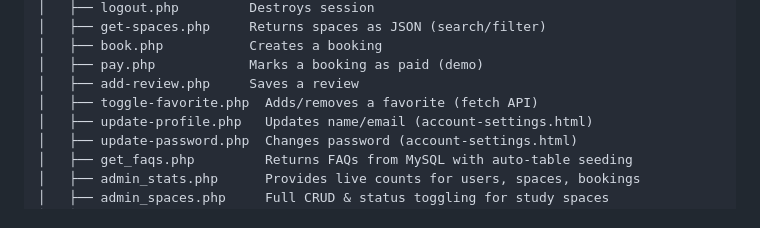
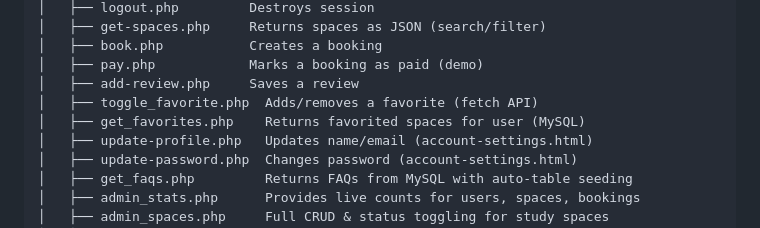
Before and after one commit to minurawic/study-spot, a Markdown page: README.md, the part around the change. Drawn GitHub-style.

Commit message:
docs: update README with favourites page and API documentation

```diff
--- a/README.md
+++ b/README.md
@@ -33,7 +33,8 @@ studyspotnew/
 │   ├── book.php           Creates a booking
 │   ├── pay.php            Marks a booking as paid (demo)
 │   ├── add-review.php     Saves a review
-│   ├── toggle-favorite.php  Adds/removes a favorite (fetch API)
+│   ├── toggle_favorite.php  Adds/removes a favorite (fetch API)
+│   ├── get_favorites.php    Returns favorited spaces for user (MySQL)
 │   ├── update-profile.php   Updates name/email (account-settings.html)
 │   ├── update-password.php  Changes password (account-settings.html)
 │   ├── get_faqs.php         Returns FAQs from MySQL with auto-table seeding
```
